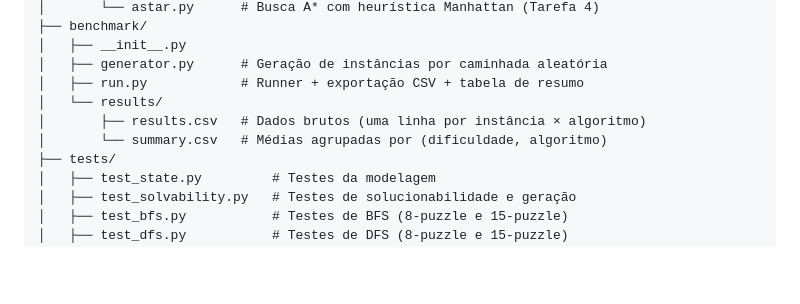
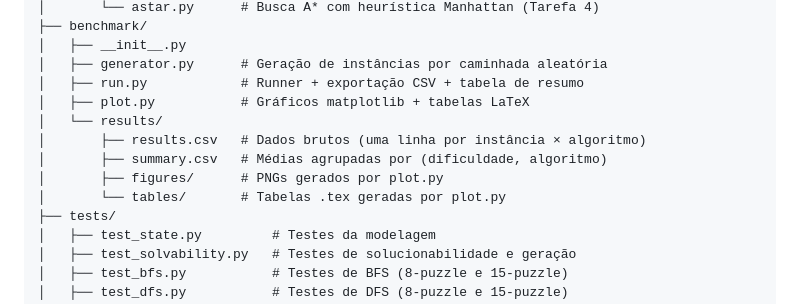
Before and after one commit to erikrocha98/15_puzzle_solver, a Markdown page: README.md, the part around the change printed below. Drawn GitHub-style; blank space fills up the shorter version.

```diff
--- a/README.md
+++ b/README.md
@@ -24,9 +24,12 @@ tp-fund-ia/
 │   ├── __init__.py
 │   ├── generator.py      # Geração de instâncias por caminhada aleatória
 │   ├── run.py            # Runner + exportação CSV + tabela de resumo
+│   ├── plot.py           # Gráficos matplotlib + tabelas LaTeX
 │   └── results/
 │       ├── results.csv   # Dados brutos (uma linha por instância × algoritmo)
-│       └── summary.csv   # Médias agrupadas por (dificuldade, algoritmo)
+│       ├── summary.csv   # Médias agrupadas por (dificuldade, algoritmo)
+│       ├── figures/      # PNGs gerados por plot.py
+│       └── tables/       # Tabelas .tex geradas por plot.py
 ├── tests/
 │   ├── test_state.py         # Testes da modelagem
 │   ├── test_solvability.py   # Testes de solucionabilidade e geração
```
Also changed, not shown: other parts of README.md (+38 -0 lines), benchmark/results/figures/all_metrics.png (added), benchmark/results/figures/nodes_vs_difficulty.png (added), benchmark/results/figures/solution_length_vs_difficulty.png (added), benchmark/results/figures/solve_rate_vs_difficulty.png (added), benchmark/results/figures/time_vs_difficulty.png (added), 4 other files.
